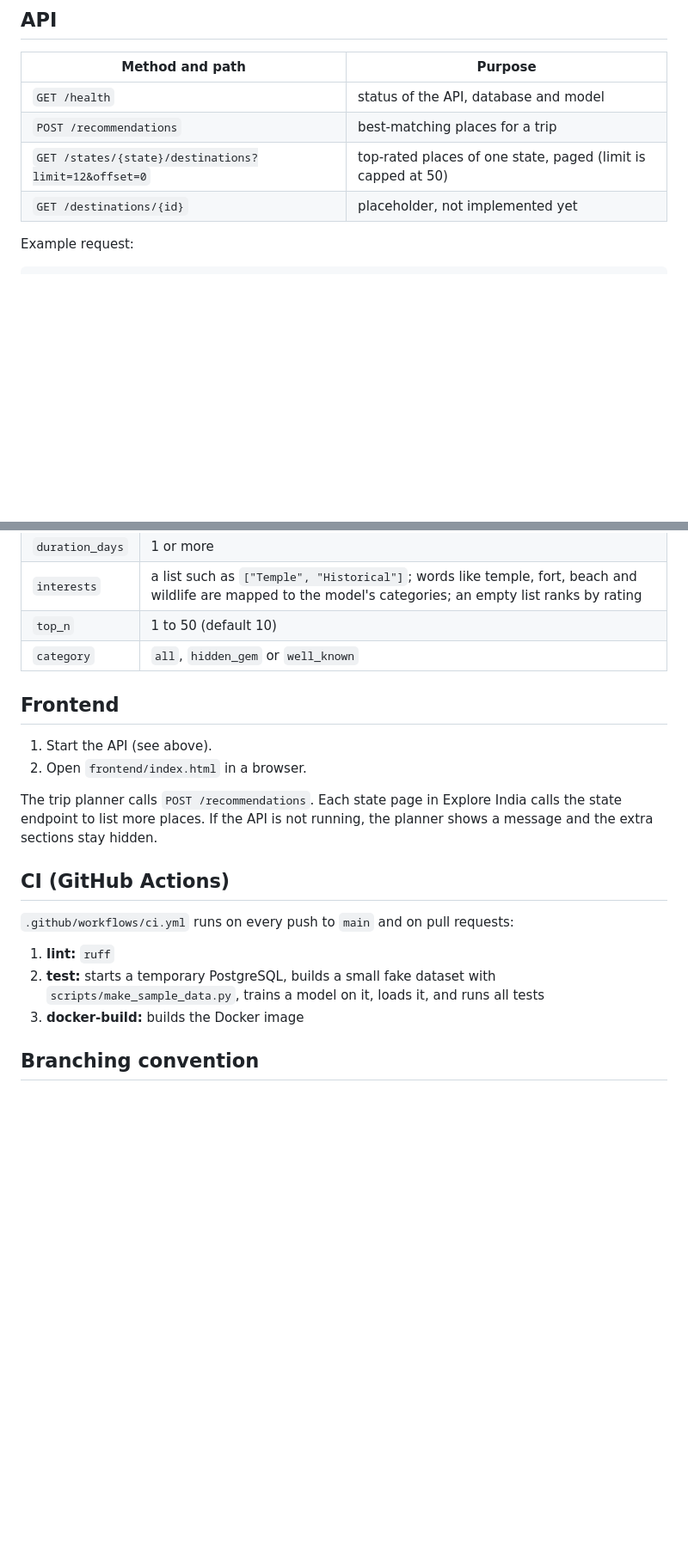
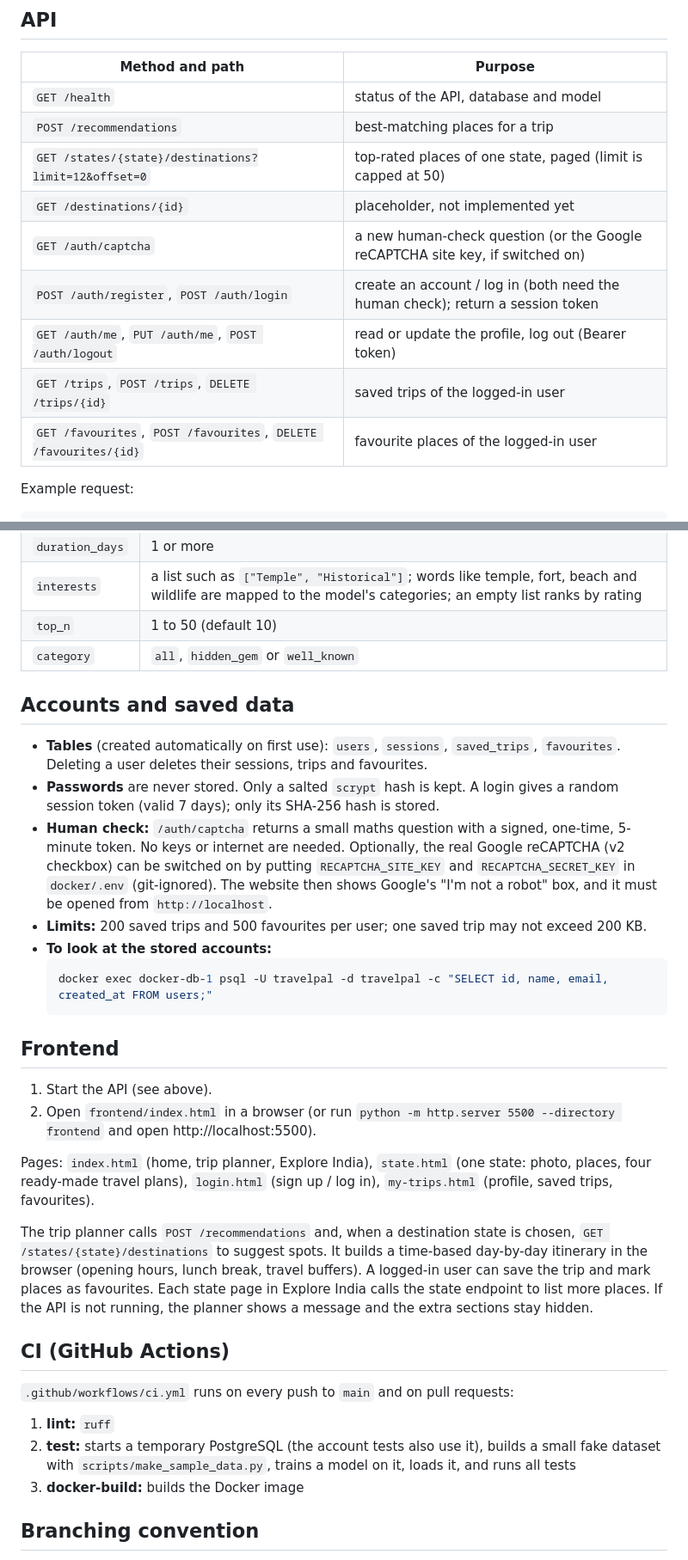
Before and after one commit to ashutoshdeolankar/travel-pal, a Markdown page: README.md, 2 parts joined by grey strips. Shown at 86% size. GitHub-like rendering; blank space fills up the shorter version.

Commit message:
README: new name, accounts, human check, new endpoints; update repo links to vishwaara

````diff
--- a/README.md
+++ b/README.md
@@ -116,6 +119,11 @@ Useful commands: `docker compose -f docker/docker-compose.yml logs api --tail 50
 | `POST /recommendations` | best-matching places for a trip |
 | `GET /states/{state}/destinations?limit=12&offset=0` | top-rated places of one state, paged (limit is capped at 50) |
 | `GET /destinations/{id}` | placeholder, not implemented yet |
+| `GET /auth/captcha` | a new human-check question (or the Google reCAPTCHA site key, if switched on) |
+| `POST /auth/register`, `POST /auth/login` | create an account / log in (both need the human check); return a session token |
+| `GET /auth/me`, `PUT /auth/me`, `POST /auth/logout` | read or update the profile, log out (Bearer token) |
+| `GET /trips`, `POST /trips`, `DELETE /trips/{id}` | saved trips of the logged-in user |
+| `GET /favourites`, `POST /favourites`, `DELETE /favourites/{id}` | favourite places of the logged-in user |
 
 Example request:
 
@@ -133,19 +141,32 @@ curl -X POST http://localhost:8000/recommendations \
 | `top_n` | 1 to 50 (default 10) |
 | `category` | `all`, `hidden_gem` or `well_known` |
 
+## Accounts and saved data
+
+- **Tables** (created automatically on first use): `users`, `sessions`, `saved_trips`, `favourites`. Deleting a user deletes their sessions, trips and favourites.
+- **Passwords** are never stored. Only a salted `scrypt` hash is kept. A login gives a random session token (valid 7 days); only its SHA-256 hash is stored.
+- **Human check:** `/auth/captcha` returns a small maths question with a signed, one-time, 5-minute token. No keys or internet are needed. Optionally, the real Google reCAPTCHA (v2 checkbox) can be switched on by putting `RECAPTCHA_SITE_KEY` and `RECAPTCHA_SECRET_KEY` in `docker/.env` (git-ignored). The website then shows Google's "I'm not a robot" box, and it must be opened from `http://localhost`.
+- **Limits:** 200 saved trips and 500 favourites per user; one saved trip may not exceed 200 KB.
+- **To look at the stored accounts:**
+  ```bash
+  docker exec docker-db-1 psql -U travelpal -d travelpal -c "SELECT id, name, email, created_at FROM users;"
+  ```
+
 ## Frontend
 
 1. Start the API (see above).
-2. Open `frontend/index.html` in a browser.
+2. Open `frontend/index.html` in a browser (or run `python -m http.server 5500 --directory frontend` and open http://localhost:5500).
 
-The trip planner calls `POST /recommendations`. Each state page in Explore India calls the state endpoint to list more places. If the API is not running, the planner shows a message and the extra sections stay hidden.
+Pages: `index.html` (home, trip planner, Explore India), `state.html` (one state: photo, places, four ready-made travel plans), `login.html` (sign up / log in), `my-trips.html` (profile, saved trips, favourites).
+
+The trip planner calls `POST /recommendations` and, when a destination state is chosen, `GET /states/{state}/destinations` to suggest spots. It builds a time-based day-by-day itinerary in the browser (opening hours, lunch break, travel buffers). A logged-in user can save the trip and mark places as favourites. Each state page in Explore India calls the state endpoint to list more places. If the API is not running, the planner shows a message and the extra sections stay hidden.
 
 ## CI (GitHub Actions)
 
 `.github/workflows/ci.yml` runs on every push to `main` and on pull requests:
 
 1. **lint:** `ruff`
-2. **test:** starts a temporary PostgreSQL, builds a small fake dataset with `scripts/make_sample_data.py`, trains a model on it, loads it, and runs all tests
+2. **test:** starts a temporary PostgreSQL (the account tests also use it), builds a small fake dataset with `scripts/make_sample_data.py`, trains a model on it, loads it, and runs all tests
 3. **docker-build:** builds the Docker image
 
 ## Branching convention
````
Also changed, not shown: other parts of README.md (+11 -7 lines), data/README.md (+3 -3 lines).
